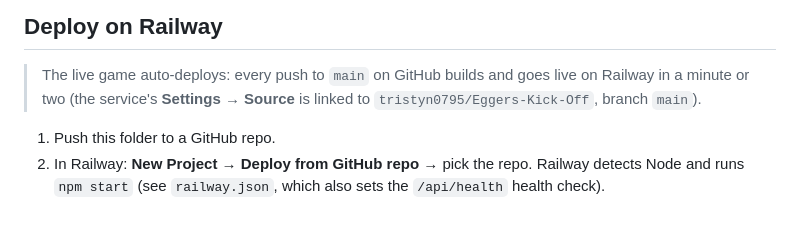
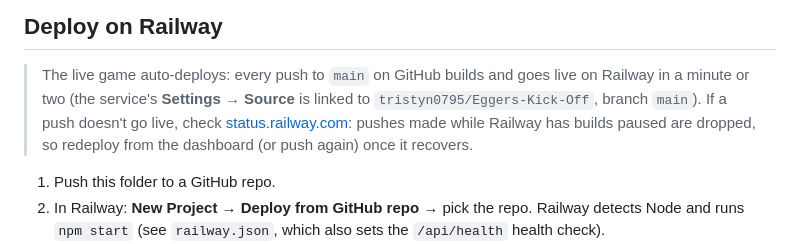
Before and after one commit to tristyn0795/Eggers-Kick-Off, a Markdown page: README.md, the part around the change. Drawn GitHub-style; blank space fills up the shorter version.

Commit message:
README: what to do if a push doesn't deploy
Co-Authored-By: Claude Opus 5.5 <noreply@anthropic.com>
Claude-Session: https://claude.ai/code/session_01EuEgxR5qxX4qQSWrywLykL

```diff
--- a/README.md
+++ b/README.md
@@ -74,6 +74,8 @@ itself. Nobody can post a fake distance.
 
 > The live game auto-deploys: every push to `main` on GitHub builds and goes live on Railway in a
 > minute or two (the service's **Settings → Source** is linked to `tristyn0795/Eggers-Kick-Off`, branch `main`).
+> If a push doesn't go live, check [status.railway.com](https://status.railway.com): pushes made while Railway has
+> builds paused are dropped, so redeploy from the dashboard (or push again) once it recovers.
 
 1. Push this folder to a GitHub repo.
 2. In Railway: **New Project → Deploy from GitHub repo** → pick the repo.
```
